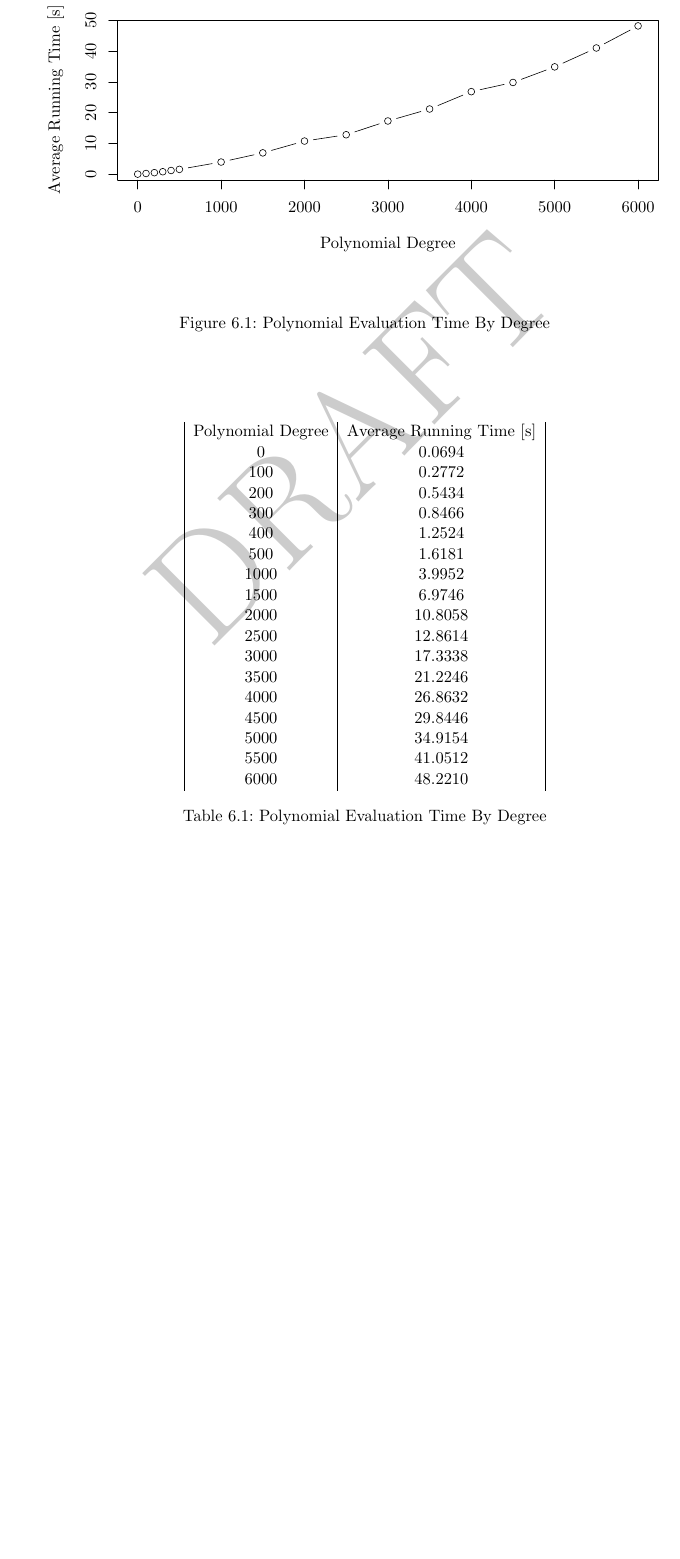
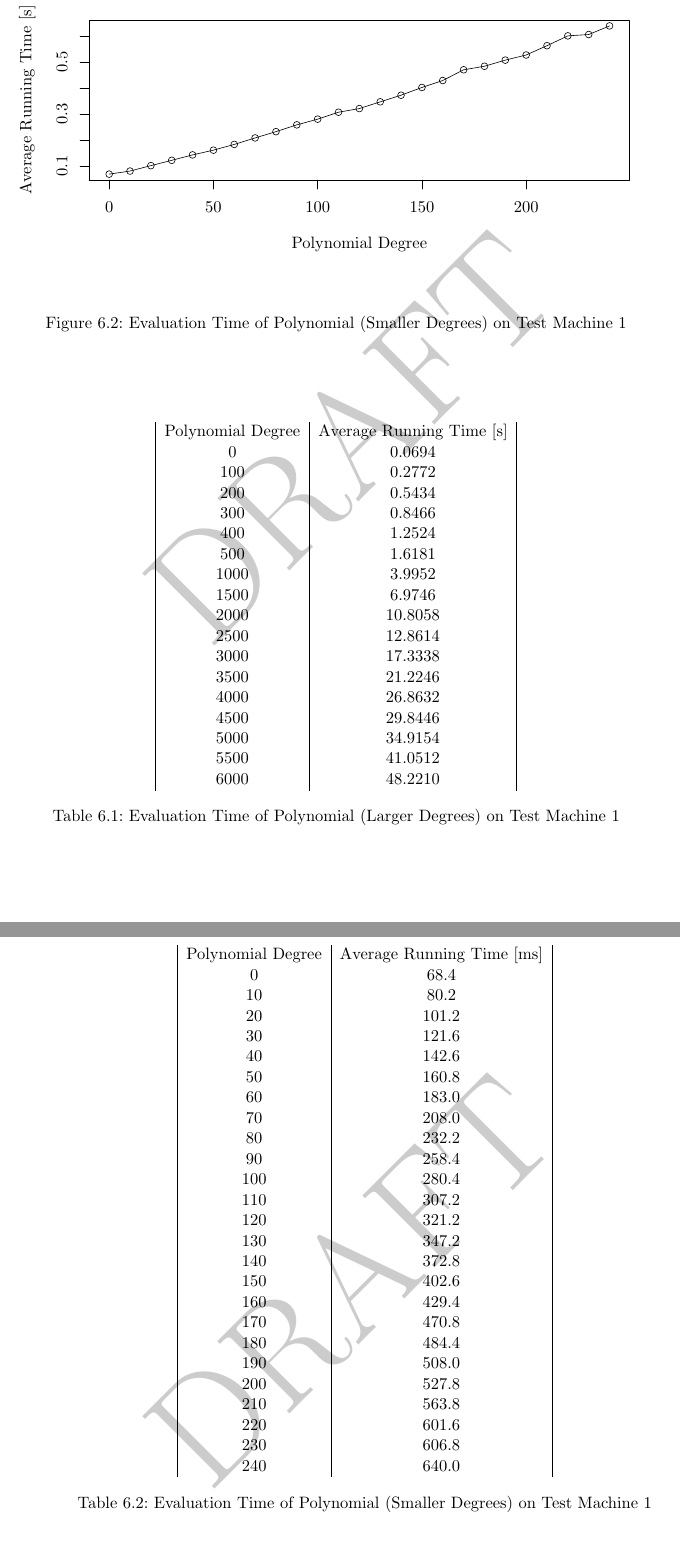
Before and after one commit to weissi/diplomarbeit, a LaTeX thesis (writings/thesis/thesis.tex, which reads writings/thesis/evaluation.tex, writings/thesis/images/poly-deg-t-small.tex, writings/thesis/images/poly-deg-t.tex): part of page 42 of 49 before the commit and two parts of pages 43 and 44 of 51 after it, the two joined at a grey line, cut so that both start at the same text, the shorter picture padded with empty space. Compiled offline with pdfLaTeX.

Commit message:
THESIS: Evaluation progress

```diff
--- a/writings/thesis/evaluation.tex
+++ b/writings/thesis/evaluation.tex
@@ -42,8 +57,15 @@ demonstrate that.
 \begin{figure}[ht]
   \centering
   \input{images/poly-deg-t}
-  \caption{Polynomial Evaluation Time By Degree}
+  \caption{Evaluation Time of Polynomial (Larger Degrees) on Both Test Machines}
   \label{fig:poly-deg-t}
+\end{figure}
+
+\begin{figure}[ht]
+  \centering
+  \input{images/poly-deg-t-small}
+  \caption{Evaluation Time of Polynomial (Smaller Degrees) on Test Machine 1}
+  \label{fig:poly-deg-t-small}
 \end{figure}
 
 \begin{table}[ht]
@@ -68,8 +90,42 @@ demonstrate that.
     5500 & 41.0512 \\
     6000 & 48.2210 \\
   \end{tabular}
-  \caption{Polynomial Evaluation Time By Degree}
+  \caption{Evaluation Time of Polynomial (Larger Degrees) on Test Machine 1}
   \label{tab:poly-deg-t}
+\end{table}
+
+\begin{table}[ht]
+  \centering
+  \begin{tabular}{|c|c|}
+    Polynomial Degree & Average Running Time [ms] \\
+    0  & 68.4 \\
+    10 &  80.2 \\
+    20 & 101.2 \\
+    30 & 121.6 \\
+    40 & 142.6 \\
+    50 & 160.8 \\
+    60 & 183.0 \\
+    70 & 208.0 \\
+    80 & 232.2 \\
+    90 & 258.4 \\
+    100 & 280.4 \\
+    110 & 307.2 \\
+    120 & 321.2 \\
+    130 & 347.2 \\
+    140 & 372.8 \\
+    150 & 402.6 \\
+    160 & 429.4 \\
+    170 & 470.8 \\
+    180 & 484.4 \\
+    190 & 508.0 \\
+    200 & 527.8 \\
+    210 & 563.8 \\
+    220 & 601.6 \\
+    230 & 606.8 \\
+    240 & 640.0 \\
+  \end{tabular}
+  \caption{Evaluation Time of Polynomial (Smaller Degrees) on Test Machine 1}
+  \label{tab:poly-deg-t-small}
 \end{table}
 
 \begin{JWtodoBox}
--- /dev/null
+++ b/writings/thesis/images/poly-deg-t-small.tex
@@ -0,0 +1,146 @@
+% Created by tikzDevice version 0.6.2-92-0ad2792 on 2012-12-03 17:31:06
+% !TEX encoding = UTF-8 Unicode
+\begin{tikzpicture}[x=1pt,y=1pt]
+\definecolor[named]{fillColor}{rgb}{1.00,1.00,1.00}
+\path[use as bounding box,fill=fillColor,fill opacity=0.00] (0,0) rectangle (433.62,216.81);
+\begin{scope}
+\path[clip] ( 49.20, 61.20) rectangle (408.42,167.61);
+\definecolor[named]{drawColor}{rgb}{0.00,0.00,0.00}
+
+\path[draw=drawColor,line width= 0.4pt,line join=round,line cap=round] ( 62.50, 65.14) --
+	( 76.36, 67.18) --
+	( 90.22, 70.79) --
+	(104.08, 74.31) --
+	(117.94, 77.93) --
+	(131.80, 81.07) --
+	(145.66, 84.89) --
+	(159.52, 89.20) --
+	(173.37, 93.38) --
+	(187.23, 97.89) --
+	(201.09,101.68) --
+	(214.95,106.30) --
+	(228.81,108.72) --
+	(242.67,113.20) --
+	(256.53,117.61) --
+	(270.39,122.75) --
+	(284.25,127.37) --
+	(298.10,134.50) --
+	(311.96,136.85) --
+	(325.82,140.92) --
+	(339.68,144.33) --
+	(353.54,150.53) --
+	(367.40,157.05) --
+	(381.26,157.95) --
+	(395.12,163.67);
+
+\path[draw=drawColor,line width= 0.4pt,line join=round,line cap=round] ( 62.50, 65.14) circle (  2.25);
+
+\path[draw=drawColor,line width= 0.4pt,line join=round,line cap=round] ( 76.36, 67.18) circle (  2.25);
+
+\path[draw=drawColor,line width= 0.4pt,line join=round,line cap=round] ( 90.22, 70.79) circle (  2.25);
+
+\path[draw=drawColor,line width= 0.4pt,line join=round,line cap=round] (104.08, 74.31) circle (  2.25);
+
+\path[draw=drawColor,line width= 0.4pt,line join=round,line cap=round] (117.94, 77.93) circle (  2.25);
+
+\path[draw=drawColor,line width= 0.4pt,line join=round,line cap=round] (131.80, 81.07) circle (  2.25);
+
+\path[draw=drawColor,line width= 0.4pt,line join=round,line cap=round] (145.66, 84.89) circle (  2.25);
+
+\path[draw=drawColor,line width= 0.4pt,line join=round,line cap=round] (159.52, 89.20) circle (  2.25);
+
+\path[draw=drawColor,line width= 0.4pt,line join=round,line cap=round] (173.37, 93.38) circle (  2.25);
+
+\path[draw=drawColor,line width= 0.4pt,line join=round,line cap=round] (187.23, 97.89) circle (  2.25);
+
+\path[draw=drawColor,line width= 0.4pt,line join=round,line cap=round] (201.09,101.68) circle (  2.25);
+
+\path[draw=drawColor,line width= 0.4pt,line join=round,line cap=round] (214.95,106.30) circle (  2.25);
+
+\path[draw=drawColor,line width= 0.4pt,line join=round,line cap=round] (228.81,108.72) circle (  2.25);
+
+\path[draw=drawColor,line width= 0.4pt,line join=round,line cap=round] (242.67,113.20) circle (  2.25);
+
+\path[draw=drawColor,line width= 0.4pt,line join=round,line cap=round] (256.53,117.61) circle (  2.25);
+
+\path[draw=drawColor,line width= 0.4pt,line join=round,line cap=round] (270.39,122.75) circle (  2.25);
+
+\path[draw=drawColor,line width= 0.4pt,line join=round,line cap=round] (284.25,127.37) circle (  2.25);
+
+\path[draw=drawColor,line width= 0.4pt,line join=round,line cap=round] (298.10,134.50) circle (  2.25);
+
+\path[draw=drawColor,line width= 0.4pt,line join=round,line cap=round] (311.96,136.85) circle (  2.25);
+
+\path[draw=drawColor,line width= 0.4pt,line join=round,line cap=round] (325.82,140.92) circle (  2.25);
+
+\path[draw=drawColor,line width= 0.4pt,line join=round,line cap=round] (339.68,144.33) circle (  2.25);
+
+\path[draw=drawColor,line width= 0.4pt,line join=round,line cap=round] (353.54,150.53) circle (  2.25);
+
+\path[draw=drawColor,line width= 0.4pt,line join=round,line cap=round] (367.40,157.05) circle (  2.25);
+
+\path[draw=drawColor,line width= 0.4pt,line join=round,line cap=round] (381.26,157.95) circle (  2.25);
+
+\path[draw=drawColor,line width= 0.4pt,line join=round,line cap=round] (395.12,163.67) circle (  2.25);
+\end{scope}
+\begin{scope}
+\path[clip] (  0.00,  0.00) rectangle (433.62,216.81);
+\definecolor[named]{drawColor}{rgb}{0.00,0.00,0.00}
+
+\path[draw=drawColor,line width= 0.4pt,line join=round,line cap=round] ( 62.50, 61.20) -- (339.68, 61.20);
+
+\path[draw=drawColor,line width= 0.4pt,line join=round,line cap=round] ( 62.50, 61.20) -- ( 62.50, 55.20);
+
+\path[draw=drawColor,line width= 0.4pt,line join=round,line cap=round] (131.80, 61.20) -- (131.80, 55.20);
+
+\path[draw=drawColor,line width= 0.4pt,line join=round,line cap=round] (201.09, 61.20) -- (201.09, 55.20);
+
+\path[draw=drawColor,line width= 0.4pt,line join=round,line cap=round] (270.39, 61.20) -- (270.39, 55.20);
+
+\path[draw=drawColor,line width= 0.4pt,line join=round,line cap=round] (339.68, 61.20) -- (339.68, 55.20);
+
+\node[text=drawColor,anchor=base,inner sep=0pt, outer sep=0pt, scale=  1.00] at ( 62.50, 39.60) {0};
+
+\node[text=drawColor,anchor=base,inner sep=0pt, outer sep=0pt, scale=  1.00] at (131.80, 39.60) {50};
+
+\node[text=drawColor,anchor=base,inner sep=0pt, outer sep=0pt, scale=  1.00] at (201.09, 39.60) {100};
+
+\node[text=drawColor,anchor=base,inner sep=0pt, outer sep=0pt, scale=  1.00] at (270.39, 39.60) {150};
+
+\node[text=drawColor,anchor=base,inner sep=0pt, outer sep=0pt, scale=  1.00] at (339.68, 39.60) {200};
+
+\path[draw=drawColor,line width= 0.4pt,line join=round,line cap=round] ( 49.20, 70.59) -- ( 49.20,156.77);
+
+\path[draw=drawColor,line width= 0.4pt,line join=round,line cap=round] ( 49.20, 70.59) -- ( 43.20, 70.59);
+
+\path[draw=drawColor,line width= 0.4pt,line join=round,line cap=round] ( 49.20, 87.83) -- ( 43.20, 87.83);
+
+\path[draw=drawColor,line width= 0.4pt,line join=round,line cap=round] ( 49.20,105.06) -- ( 43.20,105.06);
+
+\path[draw=drawColor,line width= 0.4pt,line join=round,line cap=round] ( 49.20,122.30) -- ( 43.20,122.30);
+
+\path[draw=drawColor,line width= 0.4pt,line join=round,line cap=round] ( 49.20,139.54) -- ( 43.20,139.54);
+
+\path[draw=drawColor,line width= 0.4pt,line join=round,line cap=round] ( 49.20,156.77) -- ( 43.20,156.77);
+
+\node[text=drawColor,rotate= 90.00,anchor=base,inner sep=0pt, outer sep=0pt, scale=  1.00] at ( 34.80, 70.59) {0.1};
+
+\node[text=drawColor,rotate= 90.00,anchor=base,inner sep=0pt, outer sep=0pt, scale=  1.00] at ( 34.80,105.06) {0.3};
+
+\node[text=drawColor,rotate= 90.00,anchor=base,inner sep=0pt, outer sep=0pt, scale=  1.00] at ( 34.80,139.54) {0.5};
+
+\path[draw=drawColor,line width= 0.4pt,line join=round,line cap=round] ( 49.20, 61.20) --
+	(408.42, 61.20) --
+	(408.42,167.61) --
+	( 49.20,167.61) --
+	( 49.20, 61.20);
+\end{scope}
+\begin{scope}
+\path[clip] (  0.00,  0.00) rectangle (433.62,216.81);
+\definecolor[named]{drawColor}{rgb}{0.00,0.00,0.00}
+
+\node[text=drawColor,anchor=base,inner sep=0pt, outer sep=0pt, scale=  1.00] at (228.81, 15.60) {Polynomial Degree};
+
+\node[text=drawColor,rotate= 90.00,anchor=base,inner sep=0pt, outer sep=0pt, scale=  1.00] at ( 10.80,114.41) {Average Running Time [s]};
+\end{scope}
+\end{tikzpicture}
--- a/writings/thesis/images/poly-deg-t.tex
+++ b/writings/thesis/images/poly-deg-t.tex
@@ -7,24 +7,3 @@
 \path[clip] ( 49.20, 61.20) rectangle (408.42,167.61);
 \definecolor[named]{drawColor}{rgb}{0.00,0.00,0.00}
 
-\path[draw=drawColor,line width= 0.4pt,line join=round,line cap=round] ( 96.13, 69.35) -- (112.03, 72.14);
-
-\path[draw=drawColor,line width= 0.4pt,line join=round,line cap=round] (123.80, 74.46) -- (139.80, 77.98);
-
-\path[draw=drawColor,line width= 0.4pt,line join=round,line cap=round] (151.43, 80.90) -- (167.60, 85.48);
-
-\path[draw=drawColor,line width= 0.4pt,line join=round,line cap=round] (179.31, 88.01) -- (195.16, 90.42);
-
-\path[draw=drawColor,line width= 0.4pt,line join=round,line cap=round] (206.79, 93.20) -- (223.11, 98.59);
-
-\path[draw=drawColor,line width= 0.4pt,line join=round,line cap=round] (234.58,102.12) -- (250.76,106.77);
-
-\path[draw=drawColor,line width= 0.4pt,line join=round,line cap=round] (262.07,110.73) -- (278.71,117.66);
-
-\path[draw=drawColor,line width= 0.4pt,line join=round,line cap=round] (290.10,121.26) -- (306.10,124.78);
-
-\path[draw=drawColor,line width= 0.4pt,line join=round,line cap=round] (317.58,128.17) -- (334.06,134.34);
-
-\path[draw=drawColor,line width= 0.4pt,line join=round,line cap=round] (345.15,138.92) -- (361.93,146.52);
-
-\path[draw=drawColor,line width= 0.4pt,line join=round,line cap=round] (372.70,151.80) -- (389.81,160.86);
```
Also changed, not shown: evaluation/poly-eval-running-time.txt (+5 -1 lines), writings/thesis/evaluation.tex (37 more changed lines), writings/thesis/images/poly-deg-t.tex (74 more changed lines), 2 other files.
